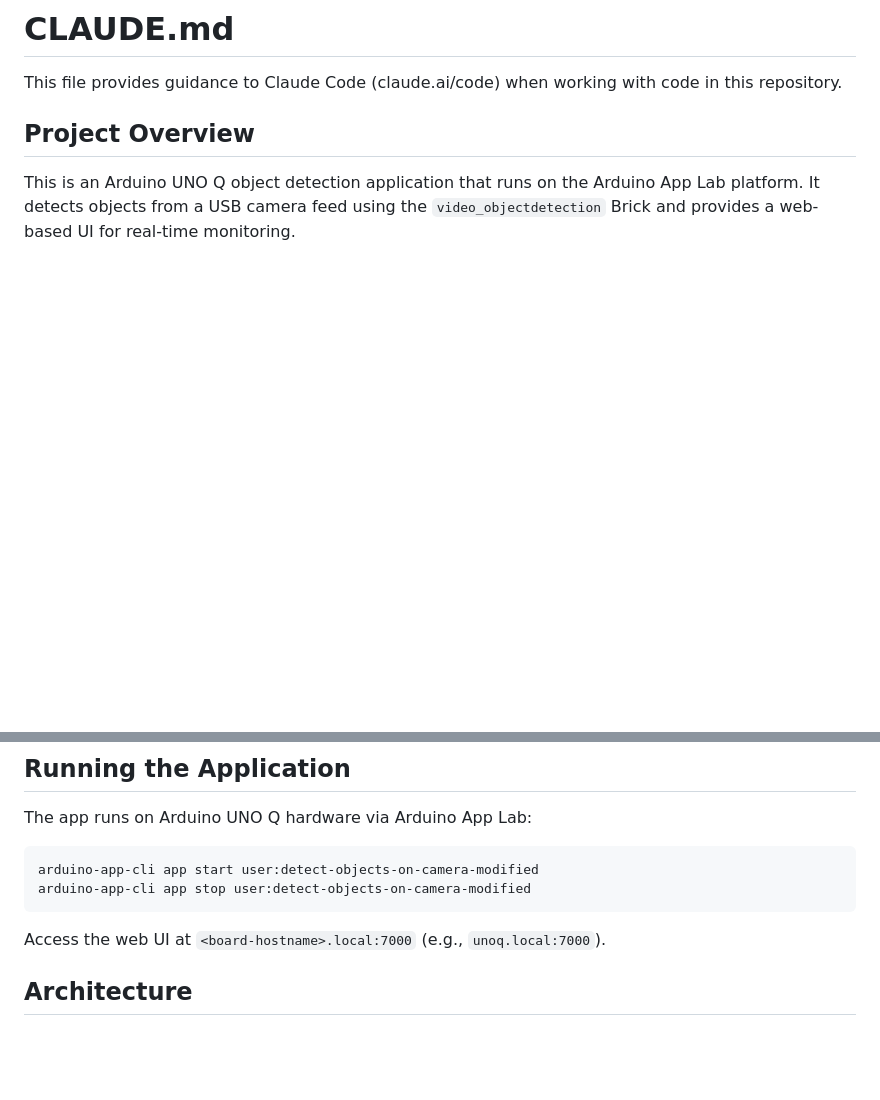
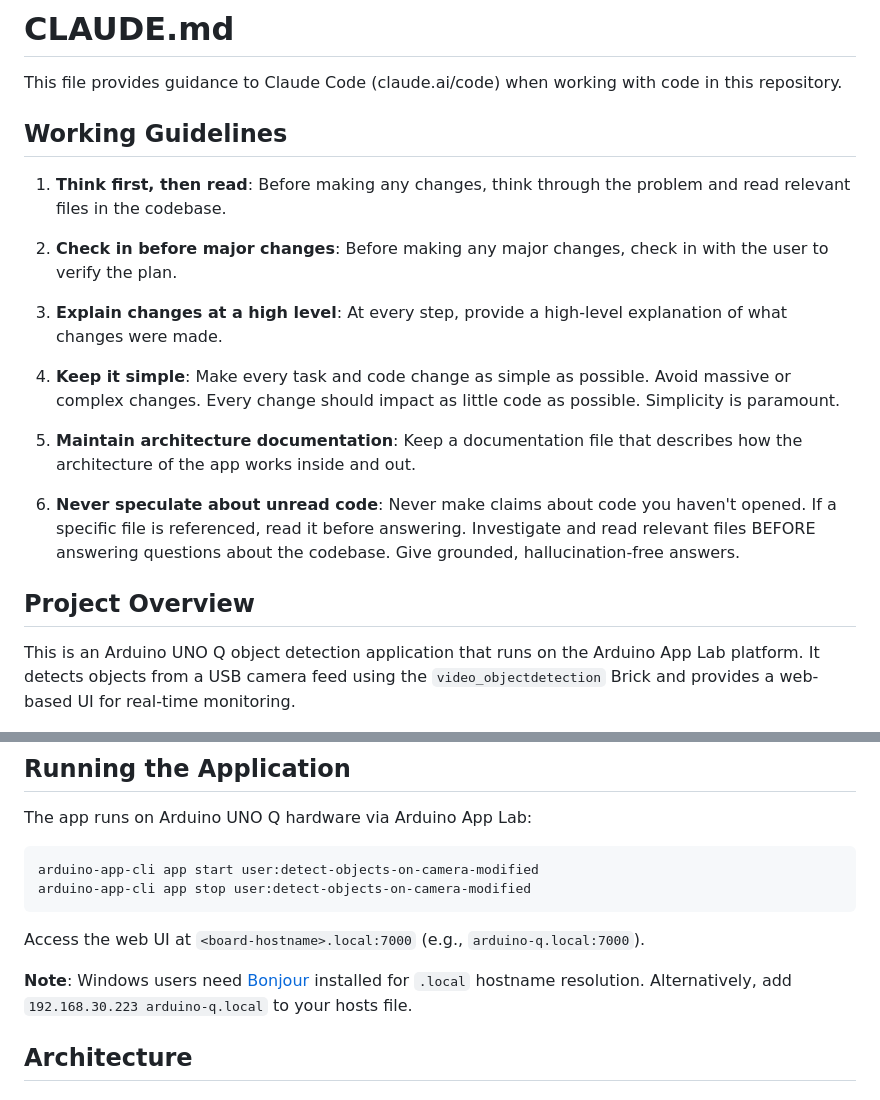
Before and after one commit to jplavoiemtl/detect-objects-on-camera-modified, a Markdown page: CLAUDE.md, 2 parts joined by grey strips. GitHub-like rendering; blank space fills up the shorter version.

````diff
--- a/CLAUDE.md
+++ b/CLAUDE.md
@@ -1,6 +1,20 @@
 # CLAUDE.md
 
 This file provides guidance to Claude Code (claude.ai/code) when working with code in this repository.
+
+## Working Guidelines
+
+1. **Think first, then read**: Before making any changes, think through the problem and read relevant files in the codebase.
+
+2. **Check in before major changes**: Before making any major changes, check in with the user to verify the plan.
+
+3. **Explain changes at a high level**: At every step, provide a high-level explanation of what changes were made.
+
+4. **Keep it simple**: Make every task and code change as simple as possible. Avoid massive or complex changes. Every change should impact as little code as possible. Simplicity is paramount.
+
+5. **Maintain architecture documentation**: Keep a documentation file that describes how the architecture of the app works inside and out.
+
+6. **Never speculate about unread code**: Never make claims about code you haven't opened. If a specific file is referenced, read it before answering. Investigate and read relevant files BEFORE answering questions about the codebase. Give grounded, hallucination-free answers.
 
 ## Project Overview
 
@@ -14,7 +28,9 @@ arduino-app-cli app start user:detect-objects-on-camera-modified
 arduino-app-cli app stop user:detect-objects-on-camera-modified
 ```
 
-Access the web UI at `<board-hostname>.local:7000` (e.g., `unoq.local:7000`).
+Access the web UI at `<board-hostname>.local:7000` (e.g., `arduino-q.local:7000`).
+
+**Note**: Windows users need [Bonjour](https://support.apple.com/kb/DL999) installed for `.local` hostname resolution. Alternatively, add `192.168.30.223 arduino-q.local` to your hosts file.
 
 ## Architecture
 
````
Also changed, not shown: project_plans/mdns_hostname_proposal.md (added, +134 -0 lines).
